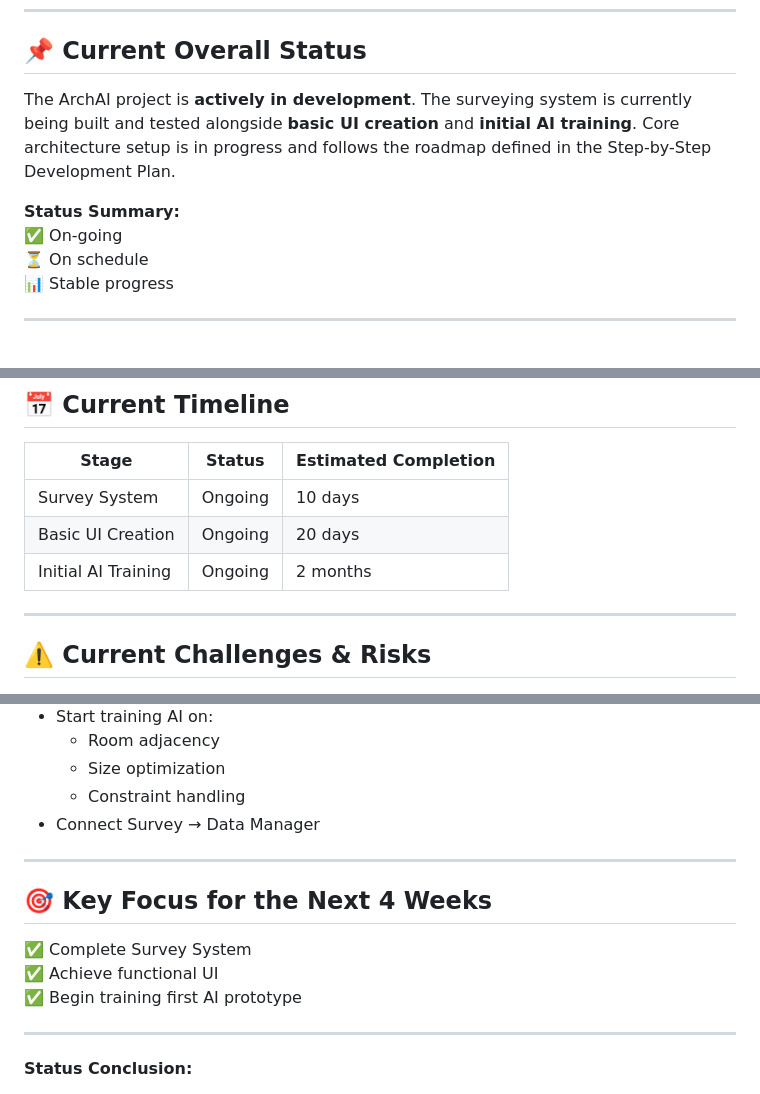
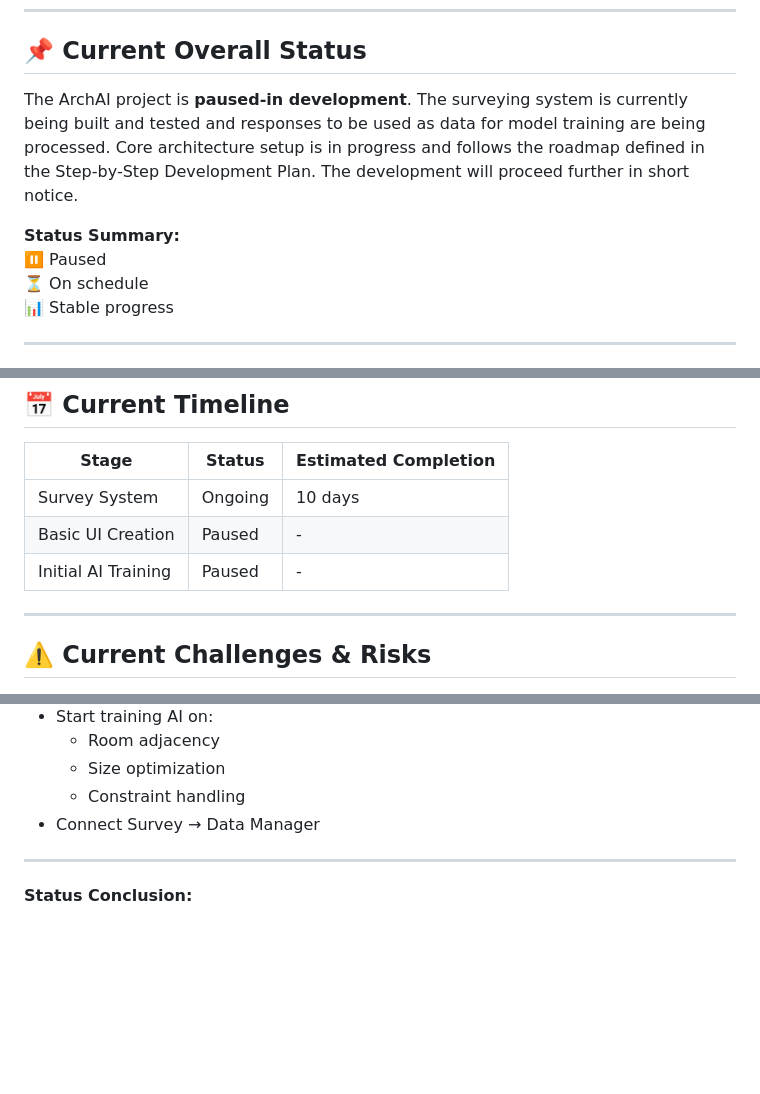
Before and after one commit to Shaurya-S0603/ArchAI, a Markdown page: Project Details/Project Status Updates.md, 3 parts joined by grey strips. Drawn GitHub-style; blank space fills up the shorter version.

```diff
--- a/Project Details/Project Status Updates.md
+++ b/Project Details/Project Status Updates.md
@@ -9,10 +9,10 @@
 
 ## 📌 Current Overall Status
 
-The ArchAI project is **actively in development**. The surveying system is currently being built and tested alongside **basic UI creation** and **initial AI training**. Core architecture setup is in progress and follows the roadmap defined in the Step-by-Step Development Plan.
+The ArchAI project is **paused-in development**. The surveying system is currently being built and tested and responses to be used as data for model training are being processed. Core architecture setup is in progress and follows the roadmap defined in the Step-by-Step Development Plan. The development will proceed further in short notice.
 
 **Status Summary:**
-✅ On-going
+⏸️ Paused
 ⏳ On schedule
 📊 Stable progress
 
@@ -87,8 +87,8 @@ The ArchAI project is **actively in development**. The surveying system is curre
 | Stage                              | Status     | Estimated Completion |
 |------|------|------|
 Survey System                         | Ongoing    | 10 days
-Basic UI Creation                      | Ongoing    | 20 days
-Initial AI Training                    | Ongoing    | 2 months
+Basic UI Creation                      | Paused    | -
+Initial AI Training                    | Paused    | -
 
 ---
 
@@ -120,14 +120,6 @@ Initial AI Training                    | Ongoing    | 2 months
 
 ---
 
-## 🎯 Key Focus for the Next 4 Weeks
-
-✅ Complete Survey System
-✅ Achieve functional UI
-✅ Begin training first AI prototype
-
----
-
 **Status Conclusion:**
 
 The project is moving steadily with strong foundational work in place. With the surveying system, UI framework, and AI training happening in parallel, ArchAI is on track to reach a functional MVP in the upcoming phase.
```
Also changed, not shown: other parts of Project Details/Project Status Updates.md (+1 -1 lines).
